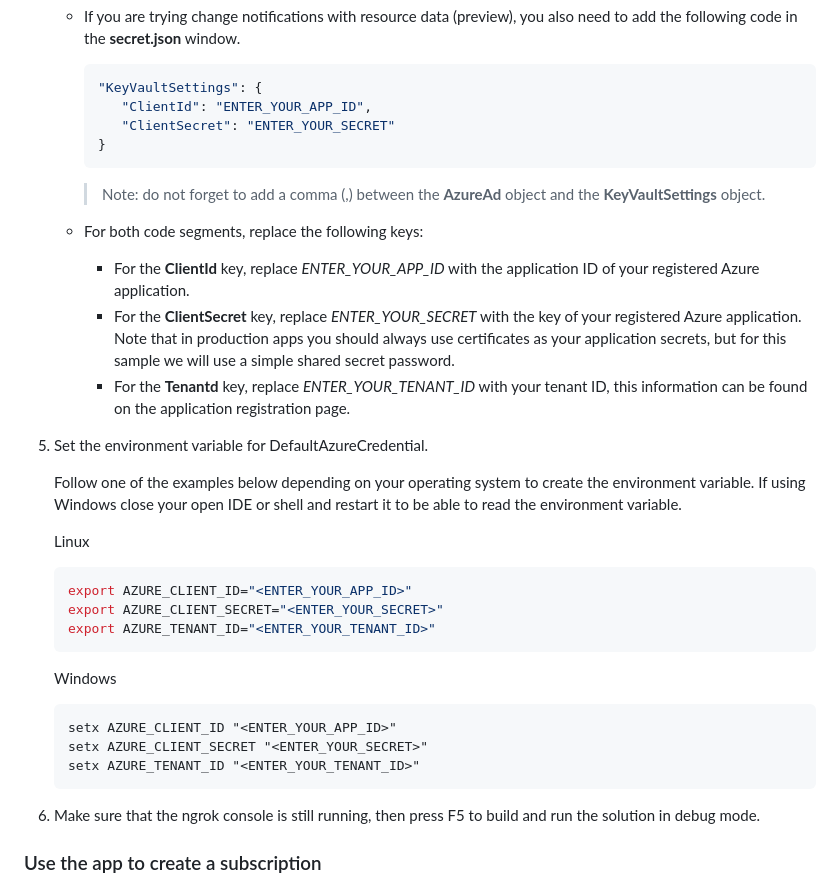
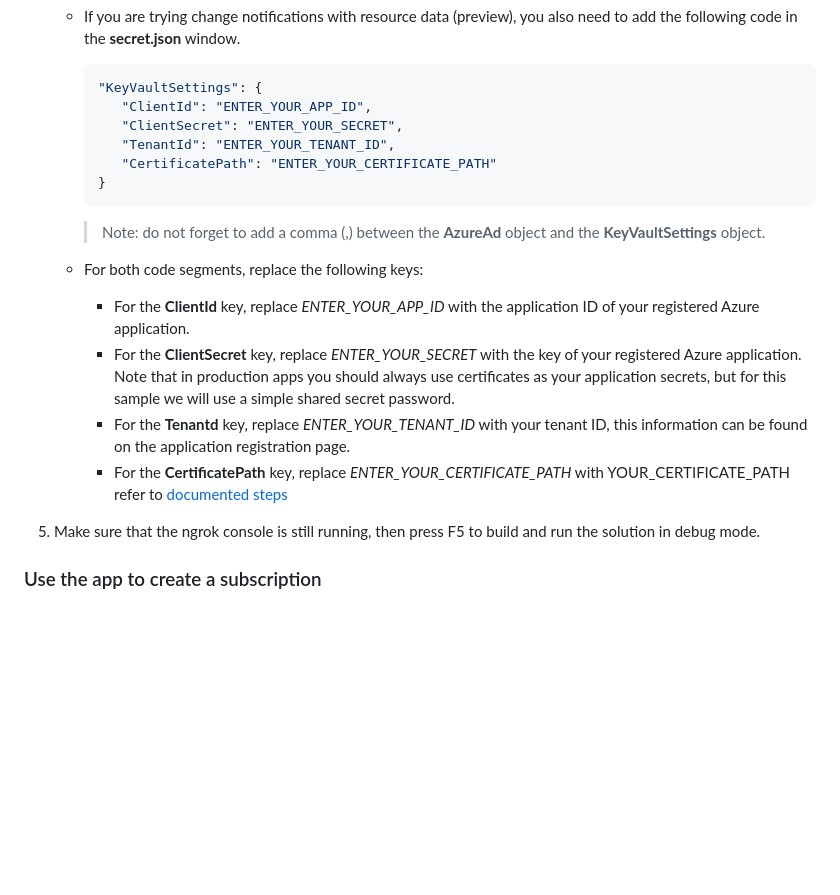
Before and after one commit to microsoftgraph/aspnetcore-webhooks-sample, a Markdown page: README.md, the part around the change. GitHub-like rendering; blank space fills up the shorter version.

Commit message:
using ClientSecretCredential and ClientCertificateCredential. and details to how to use the.

````diff
--- a/README.md
+++ b/README.md
@@ -202,7 +202,9 @@ Keep the console open while testing. If you close it, the tunnel also closes and
       ```JSON
       "KeyVaultSettings": {
          "ClientId": "ENTER_YOUR_APP_ID",
-         "ClientSecret": "ENTER_YOUR_SECRET"
+         "ClientSecret": "ENTER_YOUR_SECRET",
+         "TenantId": "ENTER_YOUR_TENANT_ID",
+         "CertificatePath": "ENTER_YOUR_CERTIFICATE_PATH"
       }
       ```
 
@@ -212,26 +214,8 @@ Keep the console open while testing. If you close it, the tunnel also closes and
       - For the **ClientId** key, replace *ENTER_YOUR_APP_ID* with the application ID of your registered Azure application.
       - For the **ClientSecret** key, replace *ENTER_YOUR_SECRET* with the key of your registered Azure application. Note that in production apps you should always use certificates as your application secrets, but for this sample we will use a simple shared secret password.
       - For the **Tenantd** key, replace *ENTER_YOUR_TENANT_ID* with your tenant ID, this information can be found on the application registration page.
+      - For the **CertificatePath** key, replace *ENTER_YOUR_CERTIFICATE_PATH* with YOUR_CERTIFICATE_PATH refer to [documented steps](./KEYVAULT.md)
 
-1. Set the environment variable for DefaultAzureCredential.
-
-   Follow one of the examples below depending on your operating system to create the environment variable. If using Windows close your open IDE or shell and restart it to be able to read the environment variable.
-
-   Linux
-
-   ```bash
-   export AZURE_CLIENT_ID="<ENTER_YOUR_APP_ID>"
-   export AZURE_CLIENT_SECRET="<ENTER_YOUR_SECRET>"
-   export AZURE_TENANT_ID="<ENTER_YOUR_TENANT_ID>"
-   ```
-
-   Windows
-
-   ```cmd
-   setx AZURE_CLIENT_ID "<ENTER_YOUR_APP_ID>"
-   setx AZURE_CLIENT_SECRET "<ENTER_YOUR_SECRET>"
-   setx AZURE_TENANT_ID "<ENTER_YOUR_TENANT_ID>"
-   ```
 
 1. Make sure that the ngrok console is still running, then press F5 to build and run the solution in debug mode.
 
````
Also changed, not shown: docs/kv10.PNG (added), docs/kv11.PNG (added), 4 other files.
